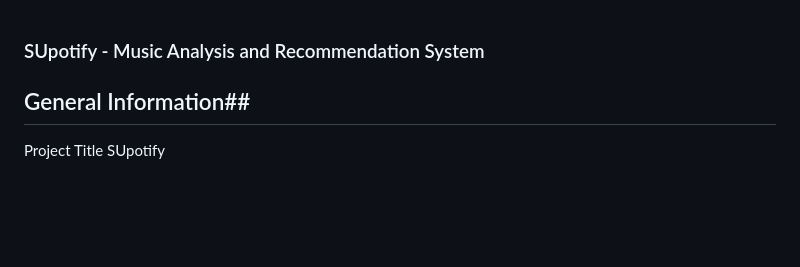
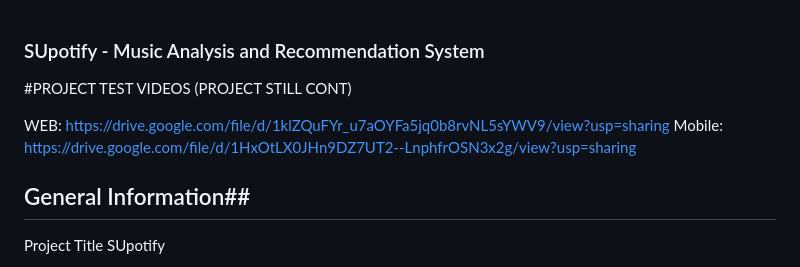
Before and after one commit to colakhalil/SUpotify-Music-Analysis-Recommendation, a Markdown page: README.md, the part around the change. Rendered like a GitHub page; blank space fills up the shorter version.

```diff
--- a/README.md
+++ b/README.md
@@ -1,4 +1,9 @@
 ### SUpotify - Music Analysis and Recommendation System
+
+#PROJECT TEST VIDEOS (PROJECT STILL CONT)
+
+WEB: https://drive.google.com/file/d/1klZQuFYr_u7aOYFa5jq0b8rvNL5sYWV9/view?usp=sharing
+Mobile: https://drive.google.com/file/d/1HxOtLX0JHn9DZ7UT2--LnphfrOSN3x2g/view?usp=sharing
 
 ## General Information##
 Project Title
```
